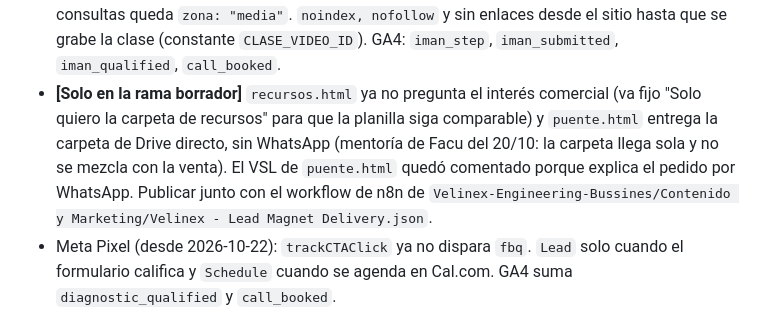
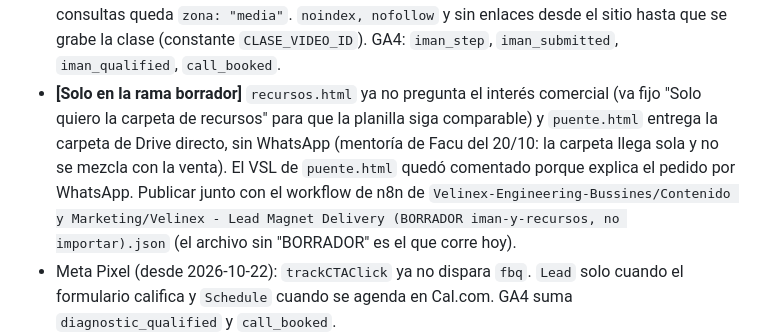
Before and after one commit to lionegmanuel/Velinex-Landing-Page, a Markdown page: CLAUDE.md, the part around the change. Drawn GitHub-style.

Commit message:
borrador: referencia al workflow de n8n en borrador
Co-Authored-By: Claude Opus 5.5 <noreply@anthropic.com>

```diff
--- a/CLAUDE.md
+++ b/CLAUDE.md
@@ -41,7 +41,7 @@ Estructura real:
 - Imán de prospectos y Centro de Recursos sin WhatsApp: primera versión en la rama `borrador/iman-y-recursos` (`clase.html`, `recursos.html` y `puente.html`), sin publicar hasta que Manuel la revise. Plan y criterios: `Velinex-Engineering-Bussines/Recursos de Negocio/Mentoria Basdonax x Facu Corengia/`.
 - **[Solo en la rama borrador]** `vercel.json` desactiva los deploys de Vercel de esta rama (ni vista previa). Al hacer merge a `main` se puede dejar (solo afecta a esta rama) o borrar.
 - **[Solo en la rama borrador]** `clase.html` (imán de prospectos): formulario por pasos (nombre, mail, WhatsApp con consentimiento, 3 preguntas: rol, personas, consultas), POST al mismo webhook con `formId: "iman_clase"`. Todos ven la clase; el que califica (dueño o director, 5 personas o más, 40 consultas por día o más) ve además la agenda de Cal.com; de 20 a 40 consultas queda `zona: "media"`. `noindex, nofollow` y sin enlaces desde el sitio hasta que se grabe la clase (constante `CLASE_VIDEO_ID`). GA4: `iman_step`, `iman_submitted`, `iman_qualified`, `call_booked`.
-- **[Solo en la rama borrador]** `recursos.html` ya no pregunta el interés comercial (va fijo "Solo quiero la carpeta de recursos" para que la planilla siga comparable) y `puente.html` entrega la carpeta de Drive directo, sin WhatsApp (mentoría de Facu del 20/10: la carpeta llega sola y no se mezcla con la venta). El VSL de `puente.html` quedó comentado porque explica el pedido por WhatsApp. Publicar junto con el workflow de n8n de `Velinex-Engineering-Bussines/Contenido y Marketing/Velinex - Lead Magnet Delivery.json`.
+- **[Solo en la rama borrador]** `recursos.html` ya no pregunta el interés comercial (va fijo "Solo quiero la carpeta de recursos" para que la planilla siga comparable) y `puente.html` entrega la carpeta de Drive directo, sin WhatsApp (mentoría de Facu del 20/10: la carpeta llega sola y no se mezcla con la venta). El VSL de `puente.html` quedó comentado porque explica el pedido por WhatsApp. Publicar junto con el workflow de n8n de `Velinex-Engineering-Bussines/Contenido y Marketing/Velinex - Lead Magnet Delivery (BORRADOR iman-y-recursos, no importar).json` (el archivo sin "BORRADOR" es el que corre hoy).
 - Meta Pixel (desde 2026-10-22): `trackCTAClick` ya no dispara `fbq`. `Lead` solo cuando el formulario califica y `Schedule` cuando se agenda en Cal.com. GA4 suma `diagnostic_qualified` y `call_booked`.
 - Desde 2026-09-12 el CTA principal ya no es WhatsApp en frío: todos los `.btn-primary` de `index.html` hacen scroll a `#diagnostico` (formulario en 3 pasos para pedir el plan de transformación; el id se mantiene por compatibilidad con `index.js`). El único WhatsApp que queda en la página es el botón flotante `#whatsapp-float` para soporte puntual.
 - Prohibido volver a concatenar "(vía utm_source)" al texto de los links de WhatsApp: la atribución viaja por localStorage, GA4 y el payload del formulario, nunca en el mensaje que ve el prospecto.
```
